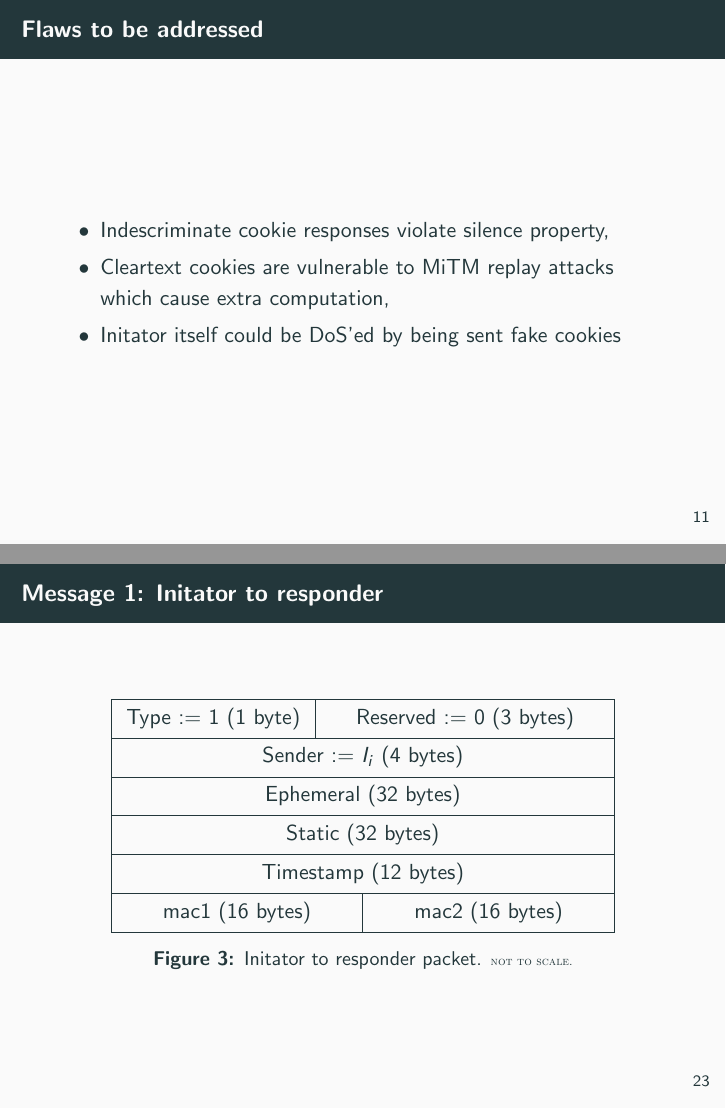
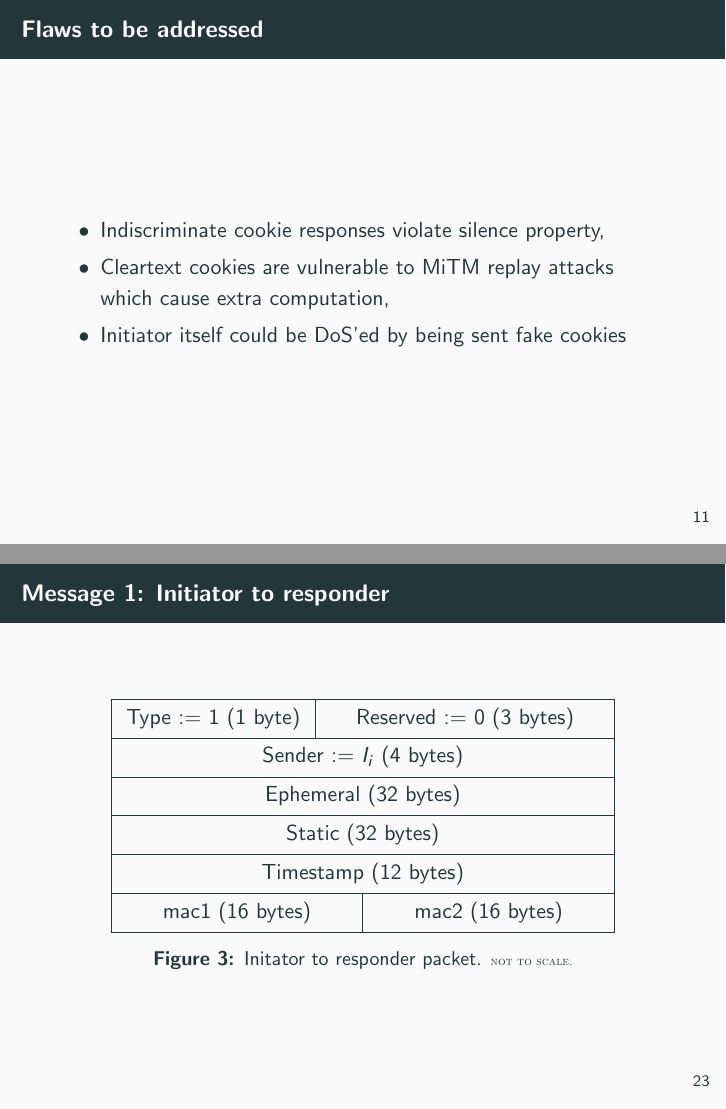
Before and after one commit to rayhaanj/wg_present, LaTeX slides (wireguard_presentation.tex): pages 14 and 26 of 35, joined at a grey line. Compiled offline with pdfLaTeX.

Commit message:
spell errors

```diff
--- a/wireguard_presentation.tex
+++ b/wireguard_presentation.tex
@@ -134,9 +134,9 @@ ip route add default via wg0
 
     \begin{frame}{Flaws to be addressed}
         \begin{itemize}
-            \item Indescriminate cookie responses violate silence property,
+            \item Indiscriminate cookie responses violate silence property,
             \item Cleartext cookies are vulnerable to MiTM replay attacks which cause extra computation,
-            \item Initator itself could be DoS'ed by being sent fake cookies
+            \item Initiator itself could be DoS'ed by being sent fake cookies
         \end{itemize}
     \end{frame}
 
@@ -261,7 +261,7 @@ void chacha_block(uint32 out[16],uint32 in[16]) {
         \end{itemize}
     \end{frame}
 
-    \begin{frame}{Message 1: Initator to responder}
+    \begin{frame}{Message 1: Initiator to responder}
         %XXX Horrific abuse of bytefield to make it look nice.
         \begin{figure}
         \begin{bytefield}{32}
```
Also changed, not shown: wireguard_presentation.pdf, wireguard_presentation.tex (10 more changed lines).
